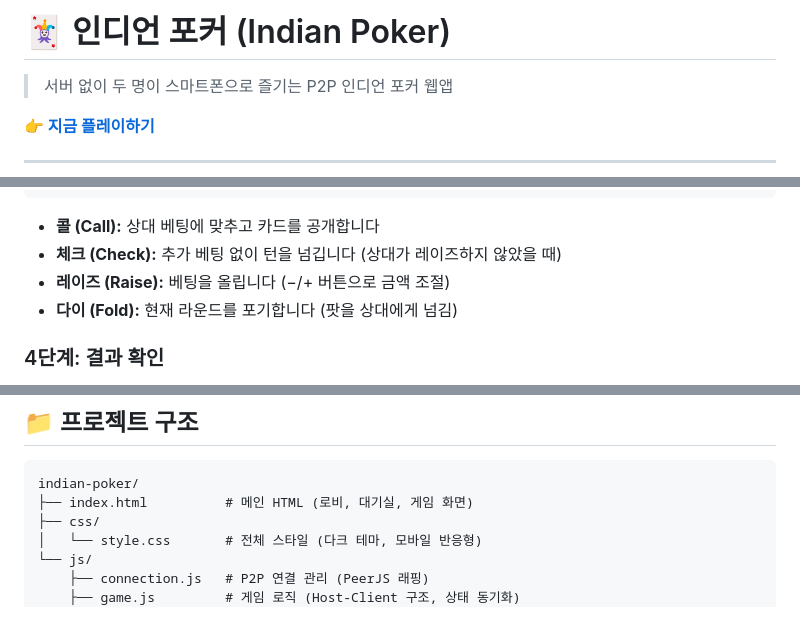
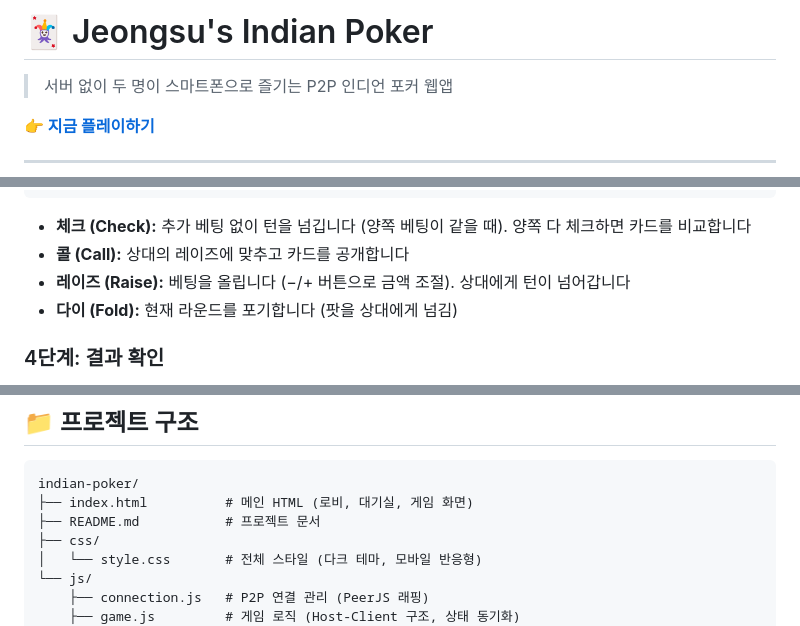
Before and after one commit to walter-park/indian-poker, a Markdown page: README.md, 3 parts joined by grey strips. GitHub-like rendering.

Commit message:
docs: README 제목, 베팅 규칙, 프로젝트 구조 업데이트
- 제목을 Jeongsu's Indian Poker로 통일
- 체크 메커닉 설명 추가 (양쪽 체크 시 카드 비교)
- 콜/레이즈/체크 설명 순서 및 내용 보완
- 프로젝트 구조에 README.md 추가

Co-Authored-By: Claude Opus 4.6 <noreply@anthropic.com>

````diff
--- a/README.md
+++ b/README.md
@@ -1,4 +1,4 @@
-# 🃏 인디언 포커 (Indian Poker)
+# 🃏 Jeongsu's Indian Poker
 
 > 서버 없이 두 명이 스마트폰으로 즐기는 P2P 인디언 포커 웹앱
 
@@ -99,9 +99,9 @@ python3 -m http.server 8080
 └─────────────────────────┘
 ```
 
-- **콜 (Call):** 상대 베팅에 맞추고 카드를 공개합니다
-- **체크 (Check):** 추가 베팅 없이 턴을 넘깁니다 (상대가 레이즈하지 않았을 때)
-- **레이즈 (Raise):** 베팅을 올립니다 (−/+ 버튼으로 금액 조절)
+- **체크 (Check):** 추가 베팅 없이 턴을 넘깁니다 (양쪽 베팅이 같을 때). 양쪽 다 체크하면 카드를 비교합니다
+- **콜 (Call):** 상대의 레이즈에 맞추고 카드를 공개합니다
+- **레이즈 (Raise):** 베팅을 올립니다 (−/+ 버튼으로 금액 조절). 상대에게 턴이 넘어갑니다
 - **다이 (Fold):** 현재 라운드를 포기합니다 (팟을 상대에게 넘김)
 
 ### 4단계: 결과 확인
@@ -134,6 +134,7 @@ python3 -m http.server 8080
 ```
 indian-poker/
 ├── index.html          # 메인 HTML (로비, 대기실, 게임 화면)
+├── README.md           # 프로젝트 문서
 ├── css/
 │   └── style.css       # 전체 스타일 (다크 테마, 모바일 반응형)
 └── js/
````
